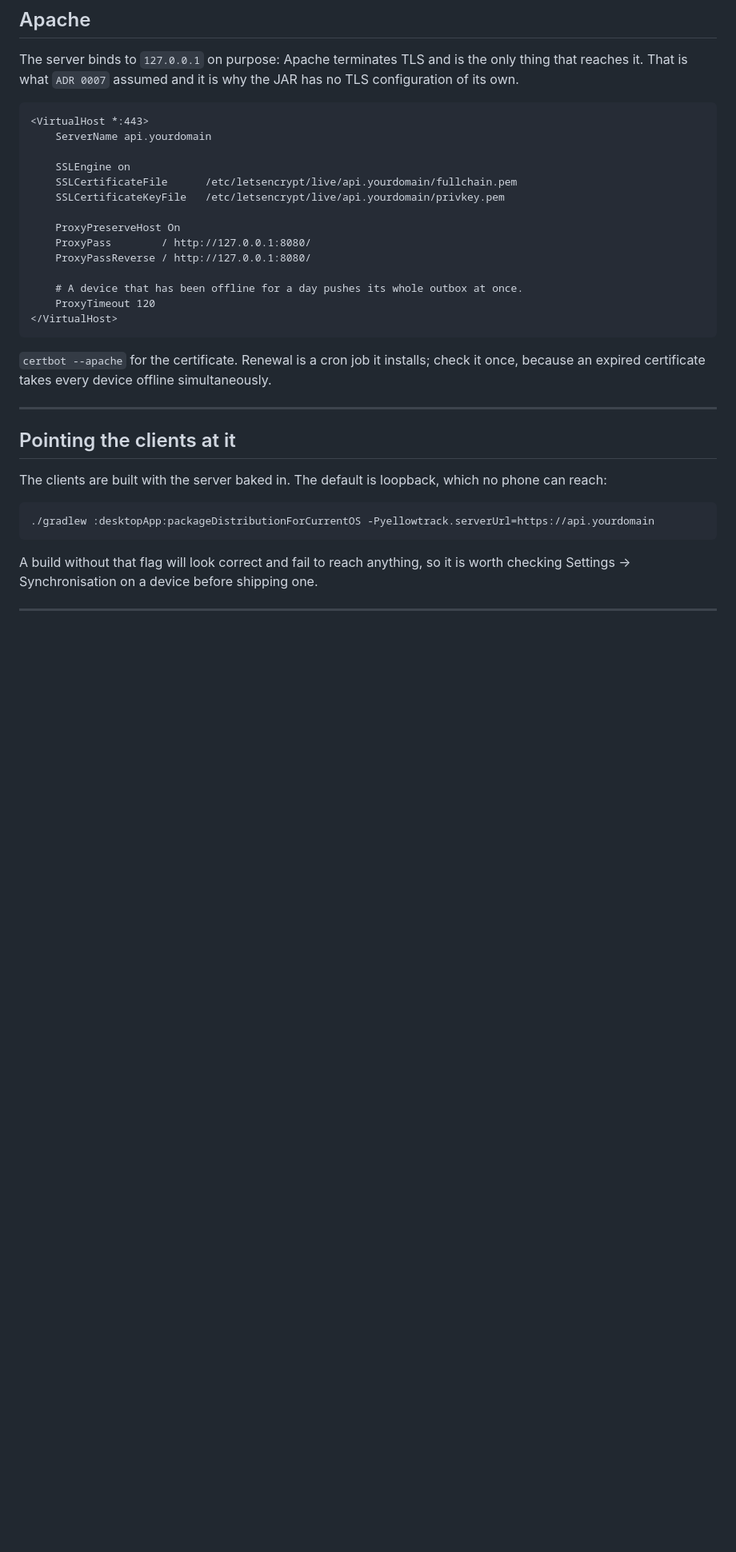
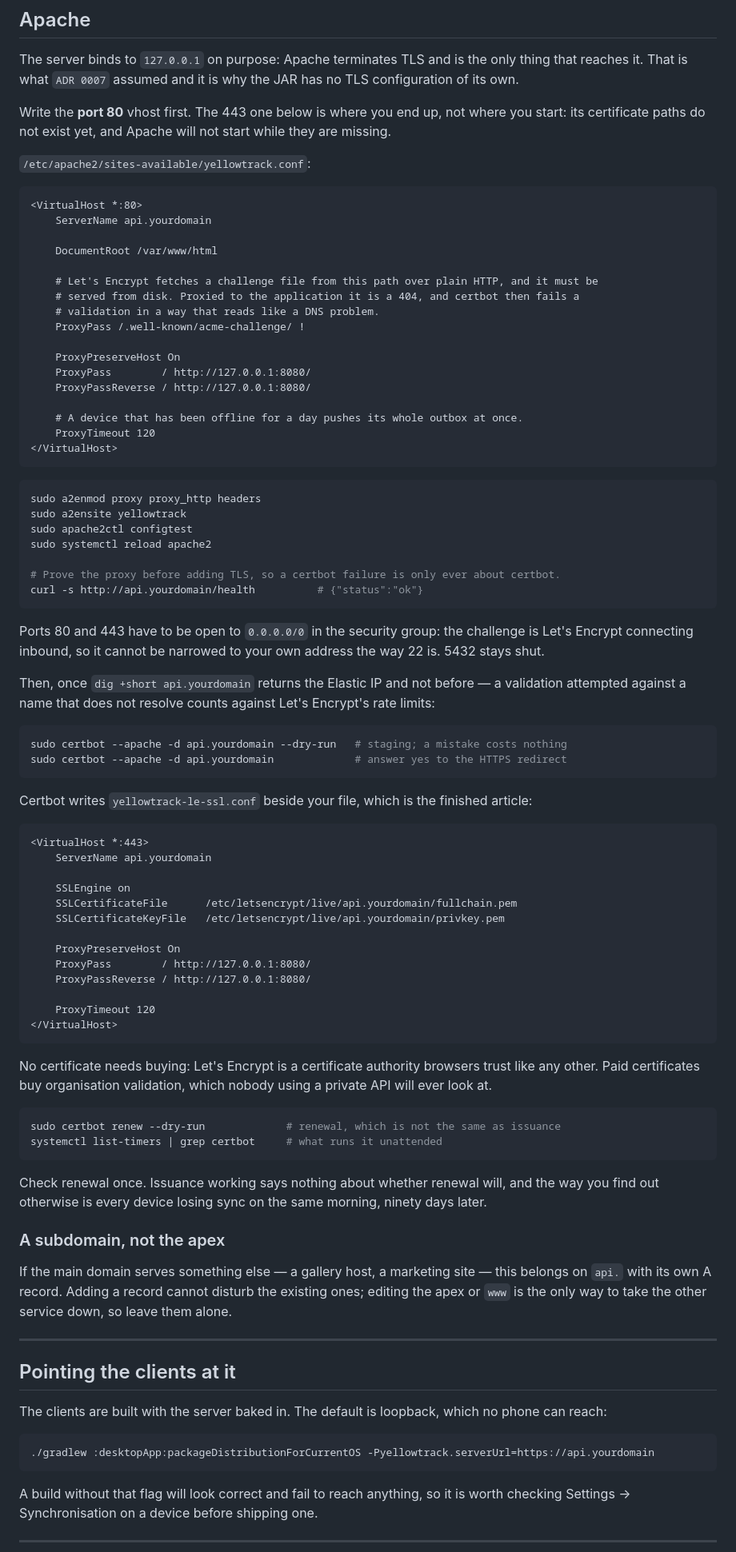
Before and after one commit to clemgati/YTSPlatform, a Markdown page: docs/DEPLOYMENT.md, the part around the change. Shown at 80% size. Rendered like a GitHub page; blank space fills up the shorter version.

Commit message:
Give the Apache section the order it actually has to happen in
It showed the finished 443 vhost, whose certificate paths do not exist until
certbot has run — and Apache will not start while they are missing. So the one
instruction the section needed was the one it did not give: write the port 80
vhost, prove the proxy, then let certbot produce the 443 one.

Adds the ProxyPass exclusion for /.well-known/acme-challenge. With a bare
ProxyPass / the challenge is proxied to the application, which knows nothing
about it, and the resulting failure reads like a DNS problem.

Also records that 80 and 443 must be open to the world — the challenge is an
inbound connection from Let's Encrypt, so it cannot be narrowed to one address
the way 22 is — that no certificate needs buying, and that this belongs on a
subdomain when the apex is serving something else.

Co-Authored-By: Claude Opus 5 (1M context) <noreply@anthropic.com>

````diff
--- a/docs/DEPLOYMENT.md
+++ b/docs/DEPLOYMENT.md
@@ -377,6 +377,56 @@ The server binds to `127.0.0.1` on purpose: Apache terminates TLS and is the onl
 that reaches it. That is what `ADR 0007` assumed and it is why the JAR has no TLS
 configuration of its own.
 
+Write the **port 80** vhost first. The 443 one below is where you end up, not where you
+start: its certificate paths do not exist yet, and Apache will not start while they are
+missing.
+
+`/etc/apache2/sites-available/yellowtrack.conf`:
+
+```apache
+<VirtualHost *:80>
+    ServerName api.yourdomain
+
+    DocumentRoot /var/www/html
+
+    # Let's Encrypt fetches a challenge file from this path over plain HTTP, and it must be
+    # served from disk. Proxied to the application it is a 404, and certbot then fails a
+    # validation in a way that reads like a DNS problem.
+    ProxyPass /.well-known/acme-challenge/ !
+
+    ProxyPreserveHost On
+    ProxyPass        / http://127.0.0.1:8080/
+    ProxyPassReverse / http://127.0.0.1:8080/
+
+    # A device that has been offline for a day pushes its whole outbox at once.
+    ProxyTimeout 120
+</VirtualHost>
+```
+
+```sh
+sudo a2enmod proxy proxy_http headers
+sudo a2ensite yellowtrack
+sudo apache2ctl configtest
+sudo systemctl reload apache2
+
+# Prove the proxy before adding TLS, so a certbot failure is only ever about certbot.
+curl -s http://api.yourdomain/health          # {"status":"ok"}
+```
+
+Ports 80 and 443 have to be open to `0.0.0.0/0` in the security group: the challenge is
+Let's Encrypt connecting inbound, so it cannot be narrowed to your own address the way 22
+is. 5432 stays shut.
+
+Then, once `dig +short api.yourdomain` returns the Elastic IP and not before — a validation
+attempted against a name that does not resolve counts against Let's Encrypt's rate limits:
+
+```sh
+sudo certbot --apache -d api.yourdomain --dry-run   # staging; a mistake costs nothing
+sudo certbot --apache -d api.yourdomain             # answer yes to the HTTPS redirect
+```
+
+Certbot writes `yellowtrack-le-ssl.conf` beside your file, which is the finished article:
+
 ```apache
 <VirtualHost *:443>
     ServerName api.yourdomain
@@ -389,13 +439,27 @@ configuration of its own.
     ProxyPass        / http://127.0.0.1:8080/
     ProxyPassReverse / http://127.0.0.1:8080/
 
-    # A device that has been offline for a day pushes its whole outbox at once.
     ProxyTimeout 120
 </VirtualHost>
 ```
 
-`certbot --apache` for the certificate. Renewal is a cron job it installs; check it once,
-because an expired certificate takes every device offline simultaneously.
+No certificate needs buying: Let's Encrypt is a certificate authority browsers trust like
+any other. Paid certificates buy organisation validation, which nobody using a private API
+will ever look at.
+
+```sh
+sudo certbot renew --dry-run             # renewal, which is not the same as issuance
+systemctl list-timers | grep certbot     # what runs it unattended
+```
+
+Check renewal once. Issuance working says nothing about whether renewal will, and the way
+you find out otherwise is every device losing sync on the same morning, ninety days later.
+
+### A subdomain, not the apex
+
+If the main domain serves something else — a gallery host, a marketing site — this belongs
+on `api.` with its own A record. Adding a record cannot disturb the existing ones; editing
+the apex or `www` is the only way to take the other service down, so leave them alone.
 
 ---
 
````
